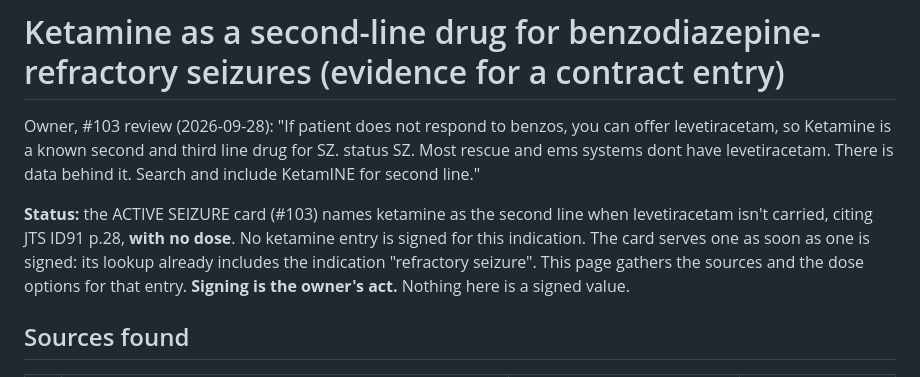
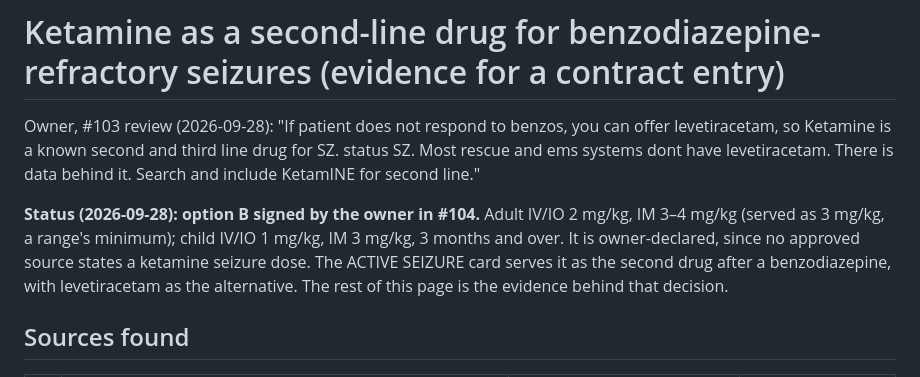
Before and after one commit to AI-in-Austere-Medicine-Project/pi-cloud-cdss, a Markdown page: docs/authoring/KETAMINE_SECOND_LINE_SEIZURE_EVIDENCE.md, the part around the change. GitHub-like rendering.

```diff
--- a/docs/authoring/KETAMINE_SECOND_LINE_SEIZURE_EVIDENCE.md
+++ b/docs/authoring/KETAMINE_SECOND_LINE_SEIZURE_EVIDENCE.md
@@ -2,7 +2,7 @@
 
 Owner, #103 review (2026-09-28): "If patient does not respond to benzos, you can offer levetiracetam, so Ketamine is a known second and third line drug for SZ. status SZ. Most rescue and ems systems dont have levetiracetam. There is data behind it. Search and include KetamINE for second line."
 
-**Status:** the ACTIVE SEIZURE card (#103) names ketamine as the second line when levetiracetam isn't carried, citing JTS ID91 p.28, **with no dose**. No ketamine entry is signed for this indication. The card serves one as soon as one is signed: its lookup already includes the indication "refractory seizure". This page gathers the sources and the dose options for that entry. **Signing is the owner's act.** Nothing here is a signed value.
+**Status (2026-09-28): option B signed by the owner in #104.** Adult IV/IO 2 mg/kg, IM 3–4 mg/kg (served as 3 mg/kg, a range's minimum); child IV/IO 1 mg/kg, IM 3 mg/kg, 3 months and over. It is owner-declared, since no approved source states a ketamine seizure dose. The ACTIVE SEIZURE card serves it as the second drug after a benzodiazepine, with levetiracetam as the alternative. The rest of this page is the evidence behind that decision.
 
 ## Sources found
 
```
Also changed, not shown: docs/REFERENCE.md (+1 -1 lines), docs/WORK_ORDER.md (+4 -2 lines).
